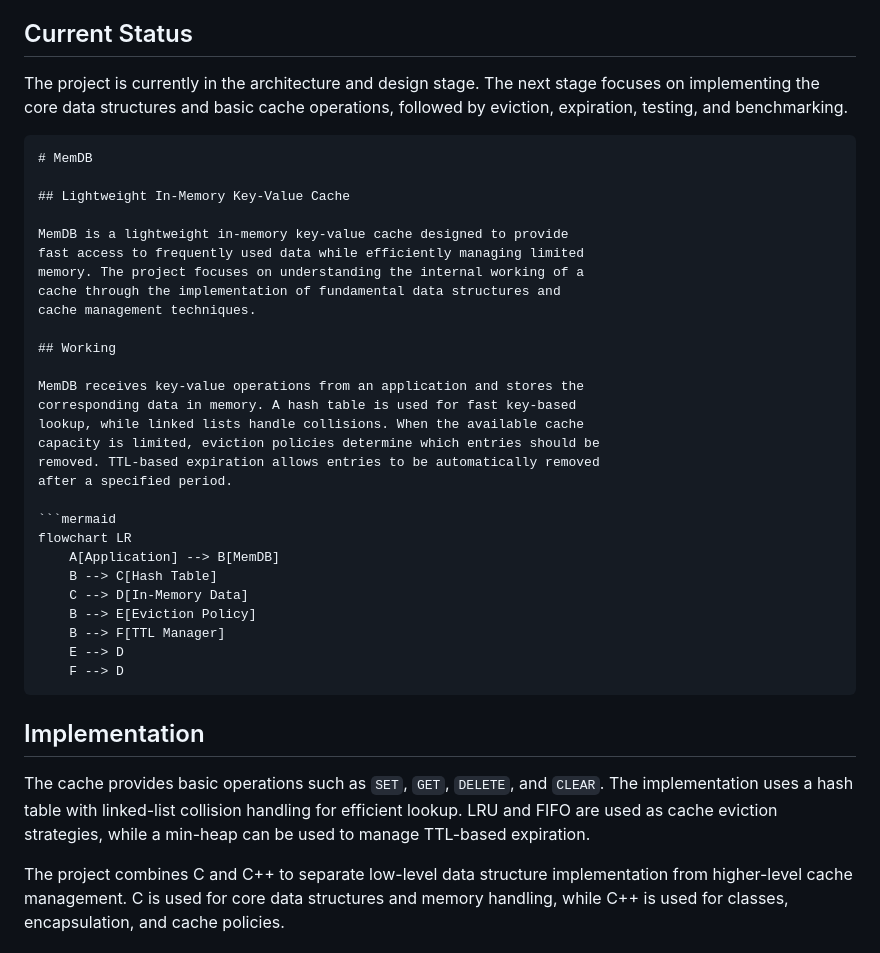
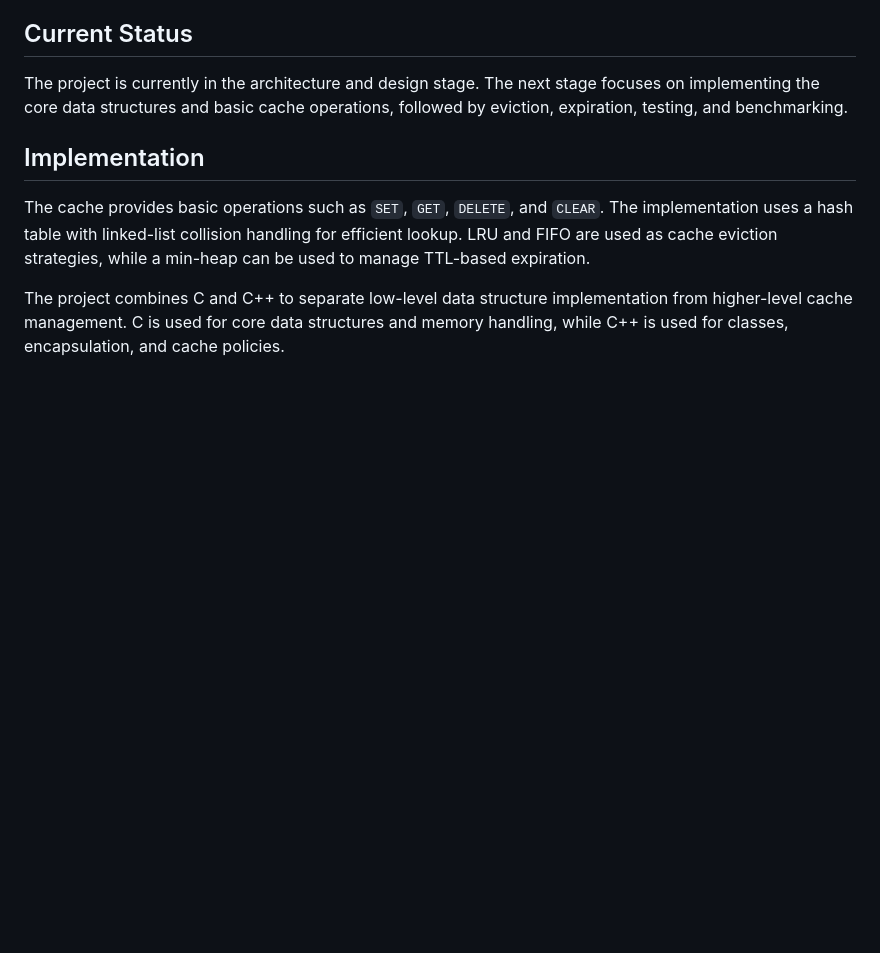
Before and after one commit to anish-mandal/memdb, a Markdown page: README.md, the part around one of its changes. GitHub-like rendering; blank space fills up the shorter version.

Commit message:
docs: fix readme.md

````diff
--- a/README.md
+++ b/README.md
@@ -52,37 +52,6 @@ The project is currently in the architecture and design stage. The next
 stage focuses on implementing the core data structures and basic cache
 operations, followed by eviction, expiration, testing, and benchmarking.
 
-```
-# MemDB
-
-## Lightweight In-Memory Key-Value Cache
-
-MemDB is a lightweight in-memory key-value cache designed to provide
-fast access to frequently used data while efficiently managing limited
-memory. The project focuses on understanding the internal working of a
-cache through the implementation of fundamental data structures and
-cache management techniques.
-
-## Working
-
-MemDB receives key-value operations from an application and stores the
-corresponding data in memory. A hash table is used for fast key-based
-lookup, while linked lists handle collisions. When the available cache
-capacity is limited, eviction policies determine which entries should be
-removed. TTL-based expiration allows entries to be automatically removed
-after a specified period.
-
-```mermaid
-flowchart LR
-    A[Application] --> B[MemDB]
-    B --> C[Hash Table]
-    C --> D[In-Memory Data]
-    B --> E[Eviction Policy]
-    B --> F[TTL Manager]
-    E --> D
-    F --> D
-```
-
 ## Implementation
 
 The cache provides basic operations such as `SET`, `GET`, `DELETE`, and
````
Also changed, not shown: other parts of README.md (+3 -3 lines).
